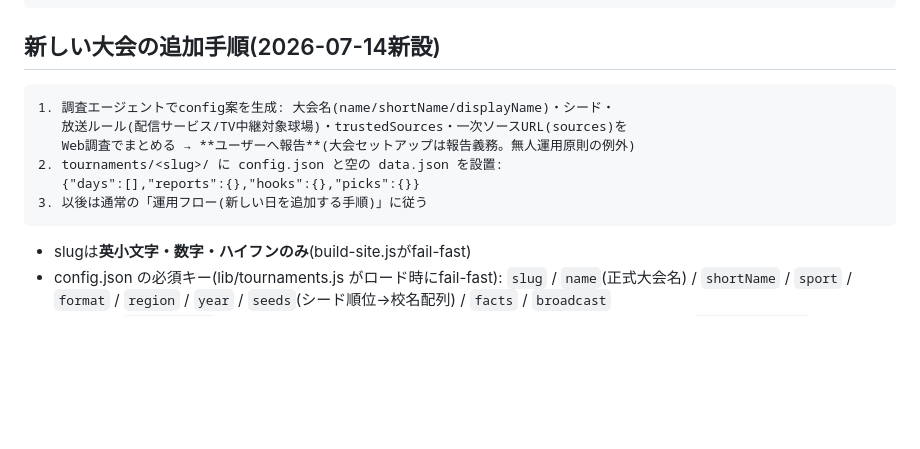
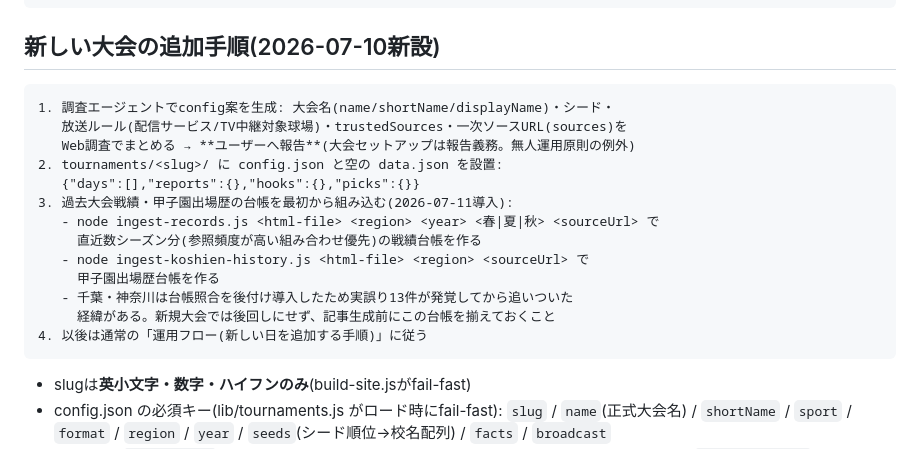
Before and after one commit to yosukeuchida/koshien-digest, a Markdown page: README.md, the part around the change. GitHub-like rendering; blank space fills up the shorter version.

Commit message:
docs: 新規大会追加手順に台帳ingestステップを追加+見出しの日付誤記を修正
千葉・神奈川では台帳照合を後付け導入したため実誤り13件が発覚してから
追いついた経緯がある。新規大会(埼玉)では最初から台帳を組み込んだため、
今後同じ手順を毎回説明せずに済むよう「新しい大会の追加手順」に明文化。
あわせて見出しの(2026-07-14新設)を実際の追加日(2026-07-10)に訂正。

Co-Authored-By: Claude Fable 5 <noreply@anthropic.com>
Claude-Session: https://claude.ai/code/session_01UTo7ZsTYhgMgJkMi38pcGn

````diff
--- a/README.md
+++ b/README.md
@@ -99,7 +99,7 @@ dayKeyはMMDD形式の文字列("0711"等)。data.jsonの `days[].key` と一致
 9. Artifact公開
 ```
 
-## 新しい大会の追加手順(2026-07-14新設)
+## 新しい大会の追加手順(2026-07-10新設)
 
 ```
 1. 調査エージェントでconfig案を生成: 大会名(name/shortName/displayName)・シード・
@@ -107,7 +107,14 @@ dayKeyはMMDD形式の文字列("0711"等)。data.jsonの `days[].key` と一致
    Web調査でまとめる → **ユーザーへ報告**(大会セットアップは報告義務。無人運用原則の例外)
 2. tournaments/<slug>/ に config.json と空の data.json を設置:
    {"days":[],"reports":{},"hooks":{},"picks":{}}
-3. 以後は通常の「運用フロー(新しい日を追加する手順)」に従う
+3. 過去大会戦績・甲子園出場歴の台帳を最初から組み込む(2026-07-11導入):
+   - node ingest-records.js <html-file> <region> <year> <春|夏|秋> <sourceUrl> で
+     直近数シーズン分(参照頻度が高い組み合わせ優先)の戦績台帳を作る
+   - node ingest-koshien-history.js <html-file> <region> <sourceUrl> で
+     甲子園出場歴台帳を作る
+   - 千葉・神奈川は台帳照合を後付け導入したため実誤り13件が発覚してから追いついた
+     経緯がある。新規大会では後回しにせず、記事生成前にこの台帳を揃えておくこと
+4. 以後は通常の「運用フロー(新しい日を追加する手順)」に従う
 ```
 
 - slugは**英小文字・数字・ハイフンのみ**(build-site.jsがfail-fast)
````
